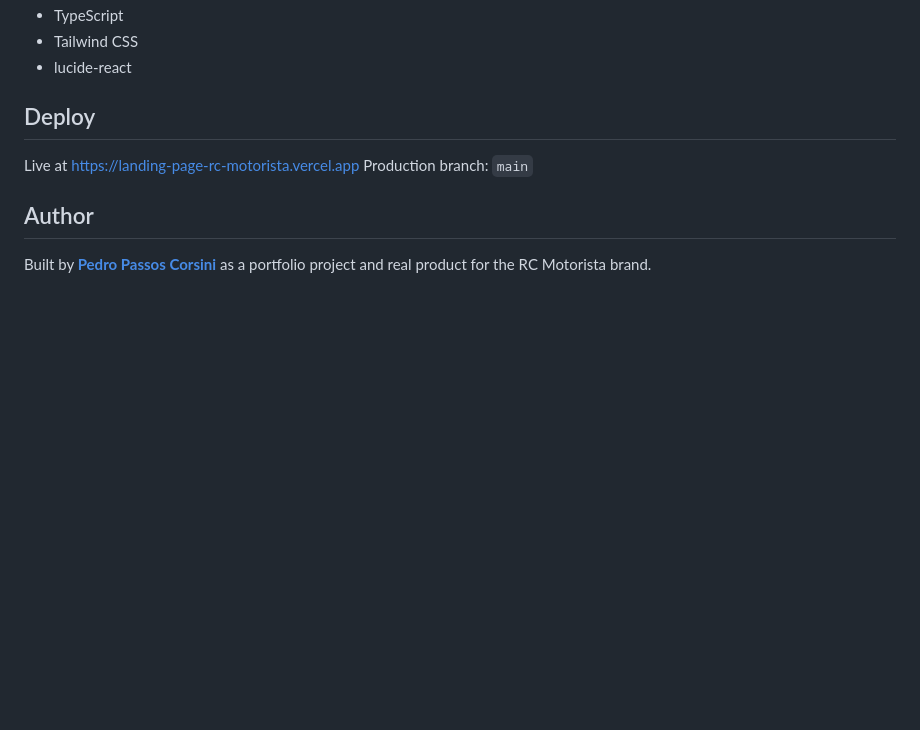
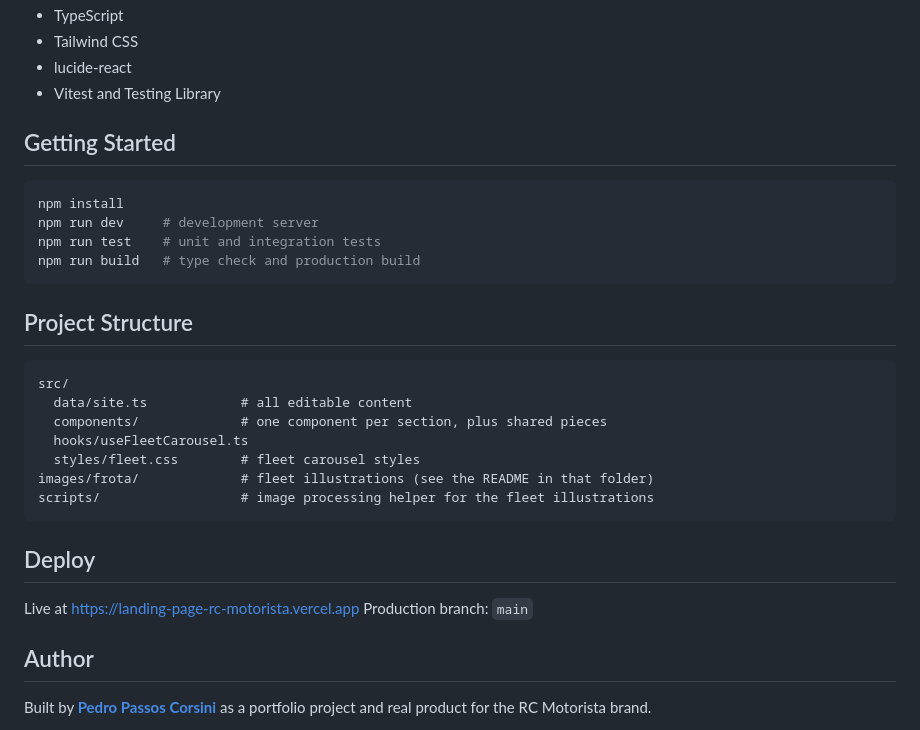
Before and after one commit to pedropcorsini/landing-page-rc-motorista, a Markdown page: README.md, the part around one of its changes. Drawn GitHub-style; blank space fills up the shorter version.

````diff
--- a/README.md
+++ b/README.md
@@ -31,6 +42,28 @@ RC Motorista, run by Rafael Corsini, needed a clean, conversion-focused landing
 - TypeScript
 - Tailwind CSS
 - lucide-react
+- Vitest and Testing Library
+
+## Getting Started
+
+```sh
+npm install
+npm run dev     # development server
+npm run test    # unit and integration tests
+npm run build   # type check and production build
+```
+
+## Project Structure
+
+```txt
+src/
+  data/site.ts            # all editable content
+  components/             # one component per section, plus shared pieces
+  hooks/useFleetCarousel.ts
+  styles/fleet.css        # fleet carousel styles
+images/frota/             # fleet illustrations (see the README in that folder)
+scripts/                  # image processing helper for the fleet illustrations
+```
 
 ## Deploy
 
````
Also changed, not shown: other parts of README.md (+23 -12 lines), docs/preview-redesign.jpg (added).
